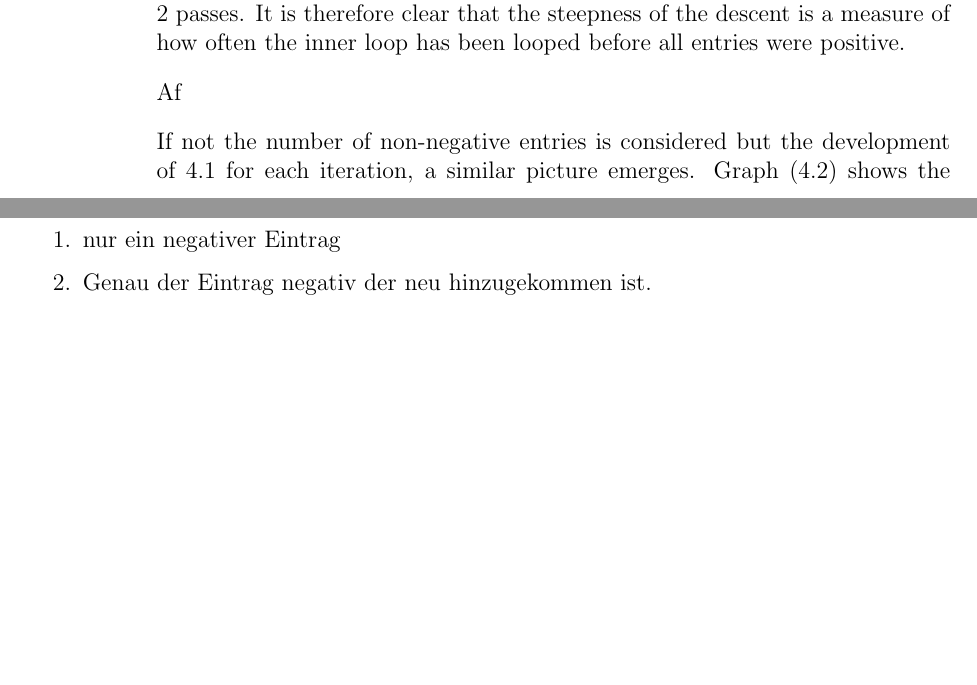
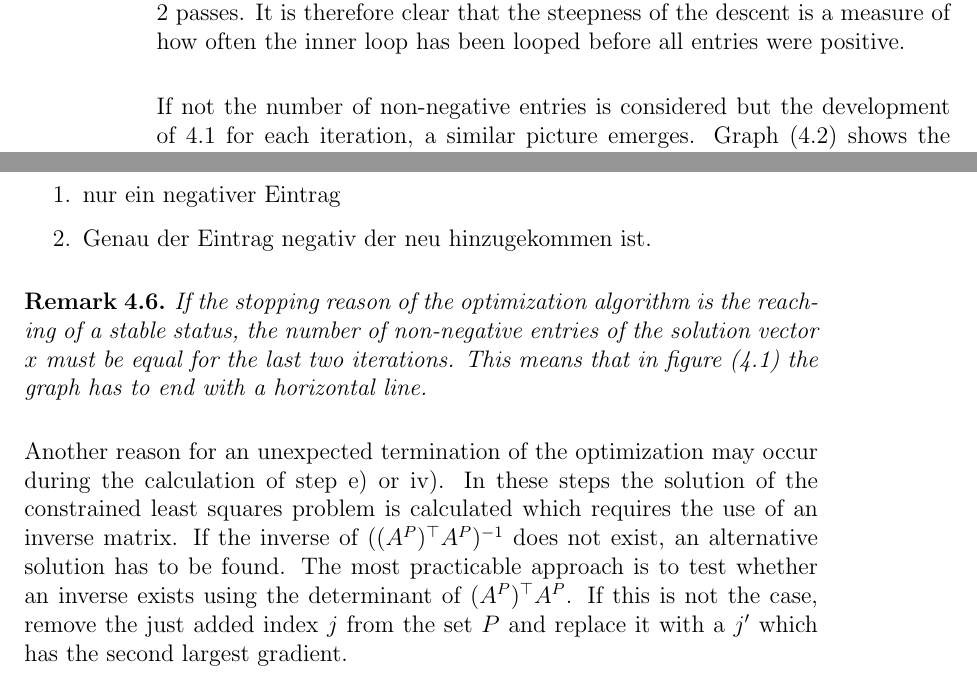
Before and after one commit to r-Files/Masterarbeit, a LaTeX thesis (main_document.tex, which reads chapters/NNLS.tex): two parts of pages 54 and 57 of 69, joined at a grey line, cut so that both start at the same text, the shorter picture padded with empty space. Compiled offline with pdfLaTeX; an older LaTeX class or package is replaced by its successor.

Commit message:
update numerical aspects

```diff
--- a/chapters/NNLS.tex
+++ b/chapters/NNLS.tex
@@ -157,7 +157,6 @@ As stated in \cite[p.~163]{lawson}, for many examples the steps of the outer loo
 
 Figure (\ref{fig:iterations}) shows how the number of non-negative entries of the solution vector $x$ evolves. After the algorithm is started with an initialization, the solution vector $x$ only has entries that are zero and the next step is to execute the main loop for the first time. So the graph starts in (0,0). After passing through the main loop for the first time, the first entry of $x$ became a positive value and the graph displays this as the point (1,1). Also the next 9 passes of the main loop run exactly as just described so that after 10 iterations 10 entries of $x$ are not equal to zero and the graph is at (10,10). In the next pass of the main loop, the solution $s^P$, see step e), of the restricted least squares problem becomes for the first time not positive for at least one entry and the inner loop is executed. When entering the inner loop, $s^P$ has the dimension 11. Within the inner loop, as explained above, a shift is performed and the index $k$ is shifted from the set $P$ to the set $R$. Due to this shift of the index and the subsequent recalculation of the now dimensionally reduced least squares problem (see iv.), $s^P$ now has only dimension 10. Since none of these 10 entries is not positive, the inner loop is now left. The solution vector still has only 10 positive entries after the 11 iteration and therefore the point (11,10) results. The just described phenomenon that the inner loop is left again after one iteration, since all negative entries have been removed, can be observed in figure (\ref{fig:iterations}) more often. This is exactly the case when a horizontal line is present. In the above example, it is also easy to see that this phenomenon of horizontal lines occurs more frequently after about 50 iterations. This can be explained by the fact that at the beginning of an optimization the limited least square problem which need to be solved has a small dimension and therefore it is less likely to get negative solution values. In the progress of the optimization, the achievable improvements of the objective function become smaller and smaller on also the cardinality of the set $P$ increases. The last feature in figure (\ref{fig:iterations}) that can be observed is that of a descending line. This case occurs for the first time at the transition from iteration 28 to iteration 29. In iteration 29 the solution vector of the limited least square problem $s^P$ has entries that are not positive such as in the case described previously. The difference to before is that the inner loop is not left after one iteration. So there are several loop cycles required to adapt all negative entries by shifting. In the particular case of iteration 29, the inner loop is executed exactly twice until all entries of $s^P$ are positive. Since with each pass of the inner loop the number of positive entries of the solution vector $x$ is reduced by one, a descending line results after 2 passes. It is therefore clear that the steepness of the descent is a measure of how often the inner loop has been looped before all entries were positive.
 
-Af
 
 \begin{figure}
 	\centering
@@ -186,3 +185,9 @@ Since the corresponding entry $x_j$ is zero and $s$ has only one negative entry,
 	\item nur ein negativer Eintrag
 	\item Genau der Eintrag negativ der neu hinzugekommen ist.
 \end{enumerate}
+
+\begin{remark}
+	If the stopping reason of the optimization algorithm is the reaching of a stable status, the number of non-negative entries of the solution vector $x$ must be equal for the last two iterations. This means that in figure (\ref{fig:iterations}) the graph has to end with a horizontal line.
+\end{remark}
+
+Another reason for an unexpected termination of the optimization may occur during the calculation of step e) or iv). In these steps the solution of the constrained least squares problem is calculated which requires the use of an inverse matrix. If the inverse of $((A^P)^\top A^P)^{-1}$ does not exist, an alternative solution has to be found. The most practicable approach is to test whether an inverse exists using the determinant of $(A^P)^\top A^P$. If this is not the case, remove the just added index $j$ from the set $P$ and replace it with a $j'$ which has the second largest gradient.
```
Also changed, not shown: main_document.pdf.
